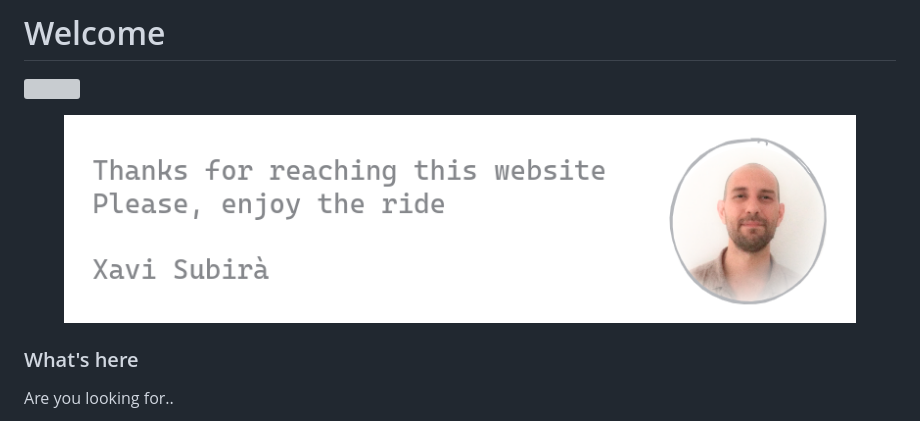
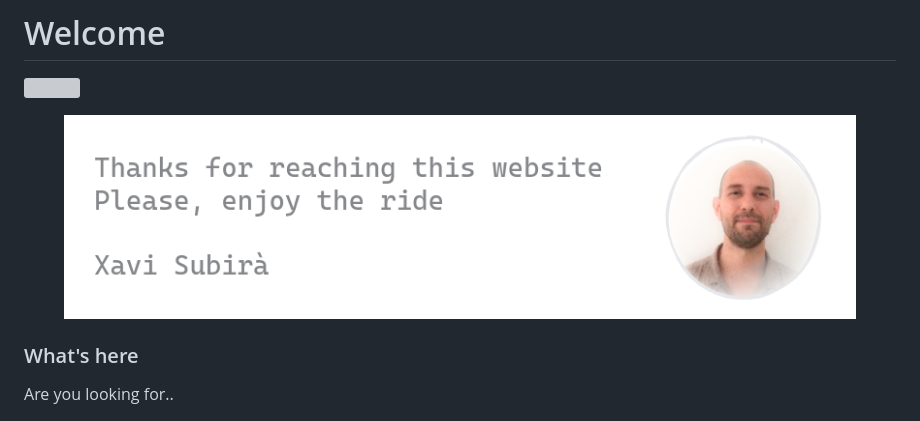
Before and after one commit to temple/temple.github.io, a Markdown page: README.md, the part around the change. Rendered like a GitHub page; pictures changed too: .gitbook/assets/image.png; grey boxes are pictures that could not be loaded.

Commit message:
GITBOOK-10: Whiter picture surrounding ellipse

```diff
--- a/README.md
+++ b/README.md
@@ -23,7 +23,7 @@ layout:
 
 <img src=".gitbook/assets/file.excalidraw (1).svg" alt="" class="gitbook-drawing">
 
-<figure><img src=".gitbook/assets/image (2).png" alt=""><figcaption></figcaption></figure>
+<figure><img src=".gitbook/assets/image.png" alt=""><figcaption></figcaption></figure>
 
 ### What's here
 
```
Also changed, not shown: .gitbook/assets/image (1) (1).png (added), .gitbook/assets/image (1).png.
